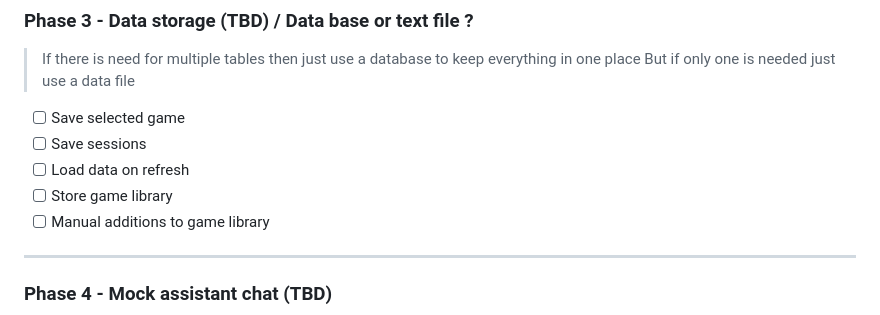
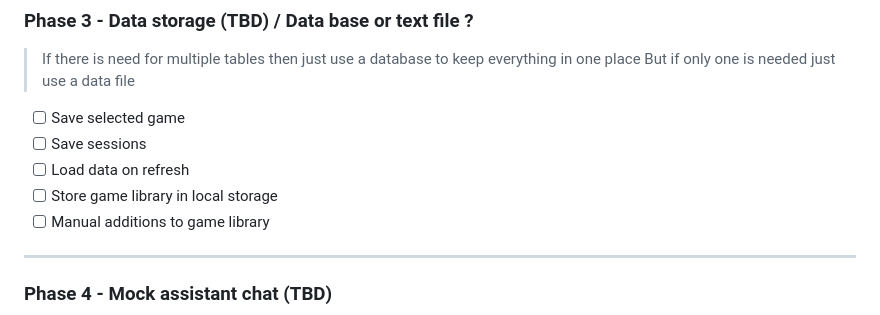
Before and after one commit to michalwisniewski2002-sys/game-companion, a Markdown page: README.md, the part around one of its changes. Drawn GitHub-style.

```diff
--- a/README.md
+++ b/README.md
@@ -156,7 +156,7 @@ game-companion/
 - [ ] Save selected game
 - [ ] Save sessions
 - [ ] Load data on refresh
-- [ ] Store game library
+- [ ] Store game library in local storage
 - [ ] Manual additions to game library
 
 ---
```
Also changed, not shown: other parts of README.md (+1 -1 lines).
